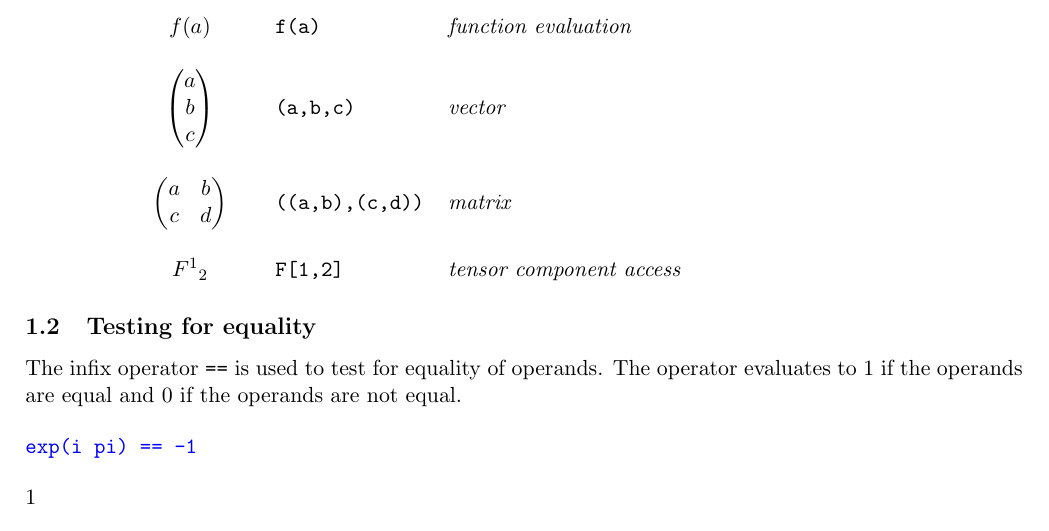
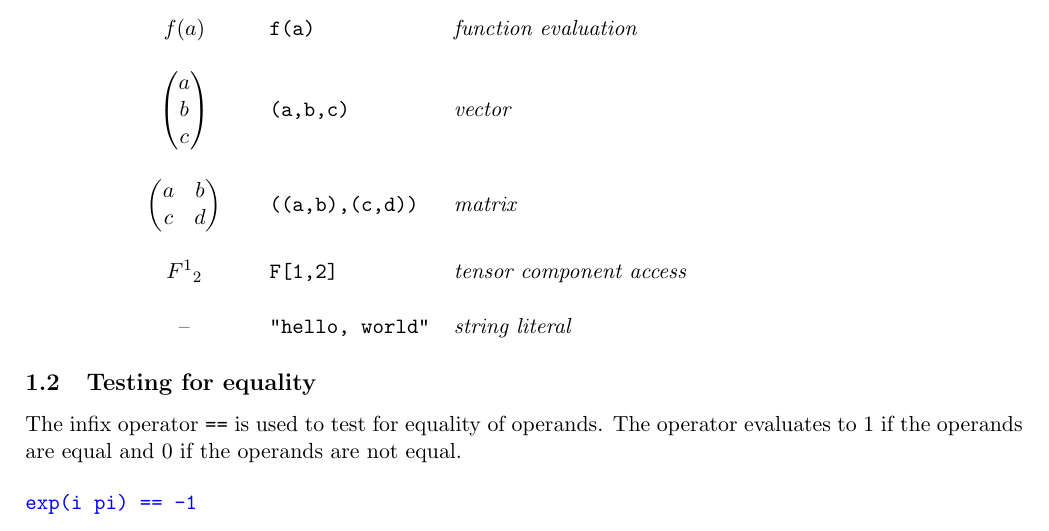
Before and after one commit to georgeweigt/eigenmath, a LaTeX document (doc/eigenmath.tex, which reads doc/syntax.tex): part of page 3 of 44, cut so that both start at the same text. Compiled offline with pdfLaTeX.

Commit message:
Update syntax.tex

```diff
--- a/doc/syntax.tex
+++ b/doc/syntax.tex
@@ -35,5 +35,7 @@ $\begin{pmatrix}a\\ b\\ c\end{pmatrix}$ & & {\tt (a,b,c)} & {\it vector} \\
 $\begin{pmatrix}a&b\\ c&d\end{pmatrix}$ & & {\tt ((a,b),(c,d))} & {\it matrix} \\
 \\
 $F^1{}_2$ & & {\tt F[1,2]} & {\it tensor component access} \\
+\\
+-- & & \verb$"hello, world"$ & {\it string literal} \\
 \end{tabular}
 \end{center}
```
